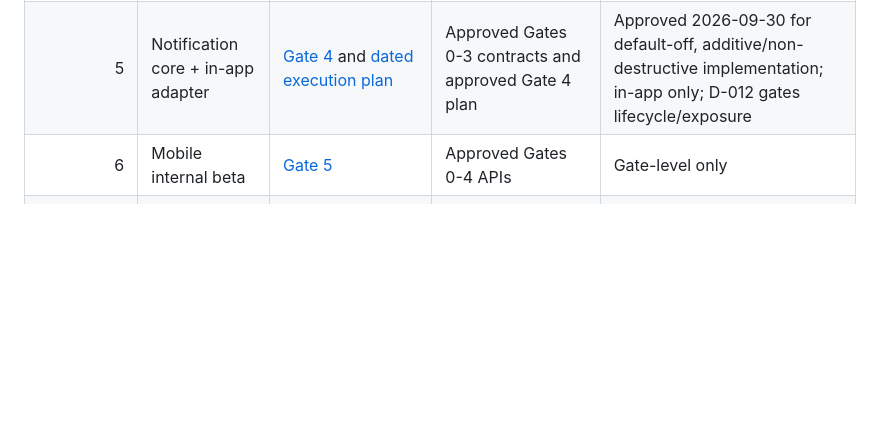
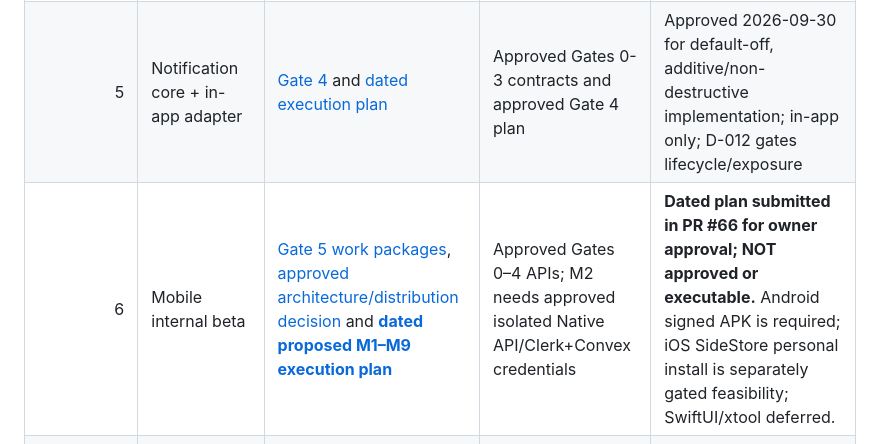
Before and after one commit to Zburgers/cb-connect, a Markdown page: docs/plans/README.md, the part around the change. Drawn GitHub-style; blank space fills up the shorter version.

Commit message:
docs(plans): index proposed Gate 5 M1-M9 execution plan without approving it

```diff
--- a/docs/plans/README.md
+++ b/docs/plans/README.md
@@ -28,7 +28,7 @@ The historical `docs/v0.2.0-product-specs` branch is not an implementation base.
 | 3 | Four-phase state semantics | [Gate 2](2026-08-01-03-four-phase-state-semantics.md) and [implementation plan](2026-08-20-gate-2-four-phase-state-semantics-implementation.md) | Gate 1 facts | Merged as PR #36 at current main |
 | 4 | Personalized prediction | [Gate 3](2026-08-01-04-personalized-prediction-and-evaluation.md), [design freeze](../decisions/2026-09-20-gate-3-prediction-design-freeze.md), [benchmark protocol](../research/cycle-benchmark-protocol.md), and [dated implementation plan](2026-09-20-gate-3-personalized-prediction-implementation.md) | Merged Gate 2 + G3-BENCH-V1 | Merged as PR #46; exact-head protected CI and authenticated synthetic qualification documented in Gate 3 report; production V2 flags remain off; D-013 gates real outcome evaluation/promotion and D-012 gates production exposure |
 | 5 | Notification core + in-app adapter | [Gate 4](2026-08-01-05-notification-platform.md) and [dated execution plan](2026-09-27-gate-4-event-privacy-retention-execution.md) | Approved Gates 0-3 contracts and approved Gate 4 plan | Approved 2026-09-30 for default-off, additive/non-destructive implementation; in-app only; D-012 gates lifecycle/exposure |
-| 6 | Mobile internal beta | [Gate 5](2026-08-01-06-mobile-internal-beta.md) | Approved Gates 0-4 APIs | Gate-level only |
+| 6 | Mobile internal beta | [Gate 5 work packages](2026-08-01-06-mobile-internal-beta.md), [approved architecture/distribution decision](../decisions/2026-10-14-gate-5-mobile-client-distribution-freeze.md) and **[dated proposed M1–M9 execution plan](2026-10-14-gate-5-mobile-dated-execution.md)** | Approved Gates 0–4 APIs; M2 needs approved isolated Native API/Clerk+Convex credentials | **Dated plan submitted in PR #66 for owner approval; NOT approved or executable.** Android signed APK is required; iOS SideStore personal install is separately gated feasibility; SwiftUI/xtool deferred. |
 | 7 | Push and staged stores | [Gate 6](2026-08-01-07-push-and-store-qualification.md) | Gate 5 real-device evidence | Gate-level only |
 | Research | Probabilistic shadow model | [Research Gate 7](2026-08-01-08-probabilistic-shadow-model.md) | Gates 0, 1 and 3 data/governance prerequisites | Research design only; never user-visible |
 
```
